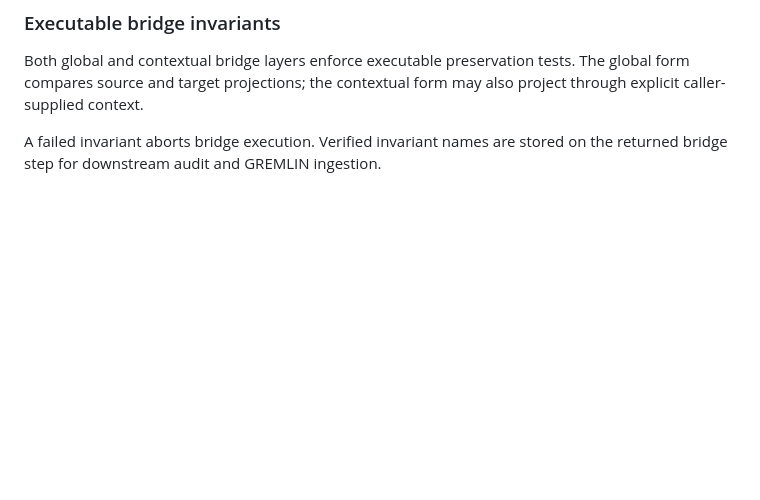
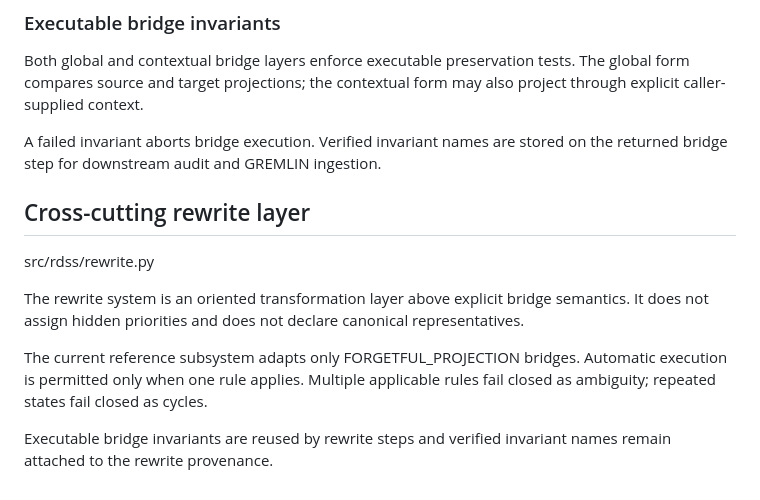
Before and after one commit to AdrianLipa90/Relational-Dynamic-State-Space, a Markdown page: docs/ARCHITECTURE.md, the part around the change. GitHub-like rendering; blank space fills up the shorter version.

Commit message:
docs: add priority-free rewrite architecture

```diff
--- a/docs/ARCHITECTURE.md
+++ b/docs/ARCHITECTURE.md
@@ -317,3 +317,20 @@ also project through explicit caller-supplied context.
 
 A failed invariant aborts bridge execution. Verified invariant names are stored
 on the returned bridge step for downstream audit and GREMLIN ingestion.
+
+
+## Cross-cutting rewrite layer
+
+src/rdss/rewrite.py
+
+The rewrite system is an oriented transformation layer above explicit bridge
+semantics. It does not assign hidden priorities and does not declare canonical
+representatives.
+
+The current reference subsystem adapts only FORGETFUL_PROJECTION bridges.
+Automatic execution is permitted only when one rule applies. Multiple
+applicable rules fail closed as ambiguity; repeated states fail closed as
+cycles.
+
+Executable bridge invariants are reused by rewrite steps and verified invariant
+names remain attached to the rewrite provenance.
```
